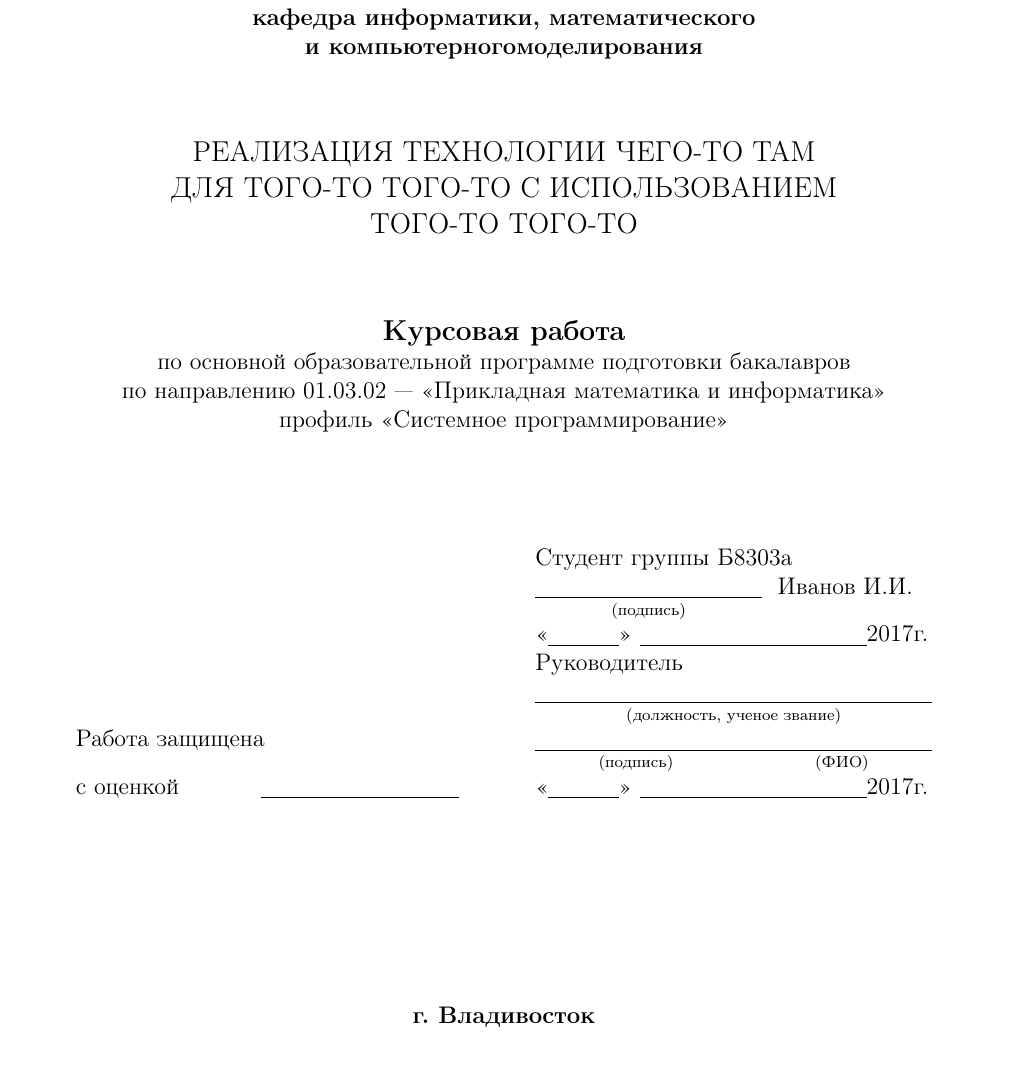
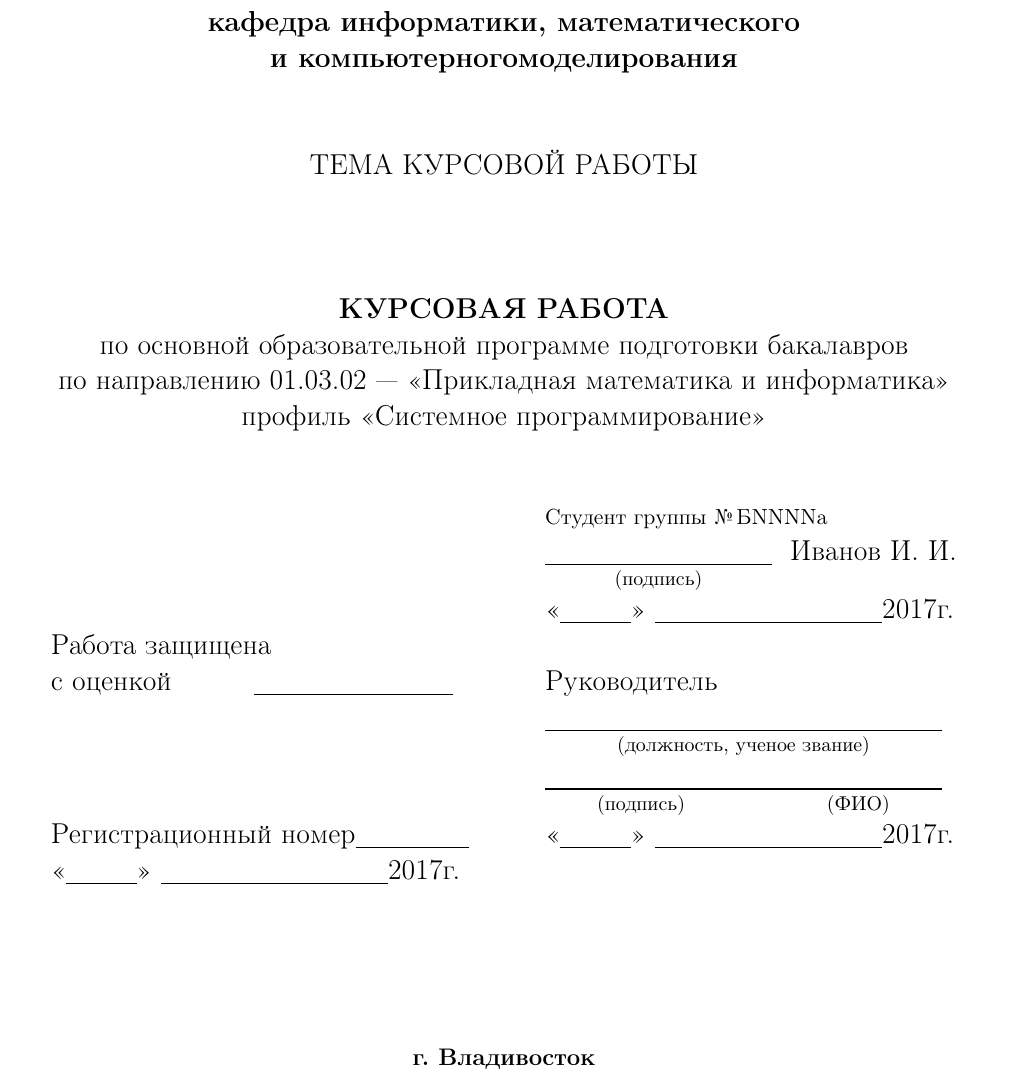
Before and after one commit to leetim/LatexReportExampl, a LaTeX document (report.tex, which reads core/title.tex): part of page 1 of 3, cut so that both start at the same text. Compiled offline with pdfLaTeX.

Commit message:
Изменил пример титульного листа

```diff
--- a/core/title.tex
+++ b/core/title.tex
@@ -13,40 +15,38 @@
   \hfill \break
-  \normalsize{\textbf{ШКОЛА ЕСТЕСТВЕННЫХ НАУК}}\\
-  \normalsize{\textbf{кафедра информатики, математического\\ и компьютерногомоделирования}}\\
+  \large{\textbf{кафедра информатики, математического\\ и компьютерногомоделирования}}\\
   \hfill \break
   \hfill \break
-  \large{РЕАЛИЗАЦИЯ ТЕХНОЛОГИИ ЧЕГО-ТО ТАМ}\\
-  \large{ДЛЯ ТОГО-ТО ТОГО-ТО С ИСПОЛЬЗОВАНИЕМ}\\
-  \large{ТОГО-ТО ТОГО-ТО}\\
+  \large{ТЕМА КУРСОВОЙ РАБОТЫ}\\
   \hfill \break
   \hfill \break
-  \large{\textbf{Курсовая работа}}\\
-  \normalsize{по основной образовательной программе подготовки бакалавров\\
+  \hfill \break
+  \large{\textbf{КУРСОВАЯ РАБОТА}}\\
+  \large{по основной образовательной программе подготовки бакалавров\\
   по направлению 01.03.02 --- «Прикладная математика и информатика»\\
   профиль «Системное программирование»}\\
-  \hfill \break
-  \hfill \break
+  % \hfill \break
+  % \hfill \break
   % \hfill \break
   % \hfill \break
   \hfill \break
   \hfill \break
   \begin{tabular}{lcl}
-    & & Студент группы Б8303а\\
-    & & $\underset{\text{(подпись)}}{\underline{\hspace{4cm}}}$ \ Иванов И.И. \\
+    & & \small{Студент группы №\,БNNNNа}\\
+    & & $\underset{\text{(подпись)}}{\underline{\hspace{4cm}}}$ \ Иванов И. И. \\
     & & «\underline{\hspace{1.25cm}}»\ \underline{\hspace{4cm}}2017г. \\
-    & & Руководитель \\
+    Работа защищена & & \\
+    с оценкой \hspace{1.3cm}\underline{\hspace{3.5cm}} & & Руководитель \\
     & & $\underset{\text{(должность, ученое звание)}}{\underline{\hspace{7cm}}}$ \\
     % & & \underline{\hspace{7cm}} \\
-    Работа защищена & & $\underset{\text{(подпись)\hspace{2.5cm}(ФИО)}}{\underline{\hspace{7cm}}}$ \\
-    с оценкой \hspace{1.3cm}\underline{\hspace{3.5cm}} & & «\underline{\hspace{1.25cm}}»\ \underline{\hspace{4cm}}2017г. \\
+    & & $\underset{\text{(подпись)\hspace{2.5cm}(ФИО)}}{\underline{\hspace{7cm}}}$ \\
+    Регистрационный номер\underline{\hspace{2cm}} & & «\underline{\hspace{1.25cm}}»\ \underline{\hspace{4cm}}2017г. \\
+    %  & & \\
+    «\underline{\hspace{1.25cm}}»\ \underline{\hspace{4cm}}2017г. & & \\
     & \hspace{0.5cm} & \\
-    % Регистрационный номер\underline{\hspace{2cm}}
-    & & \\
-    % «\underline{\hspace{1.25cm}}»\ \underline{\hspace{4cm}}2017г. & & \\
   \end{tabular}
 \end{center}
 
-\hfill \break
+% \hfill \break
 \hfill \break
 \hfill \break
 \hfill \break
```
Also changed, not shown: core/title.tex (14 more changed lines).
